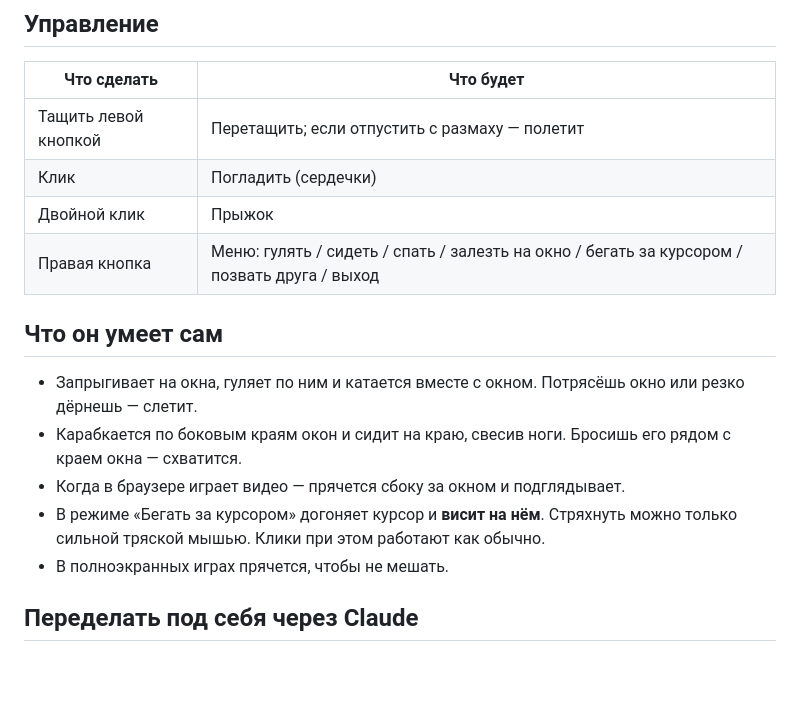
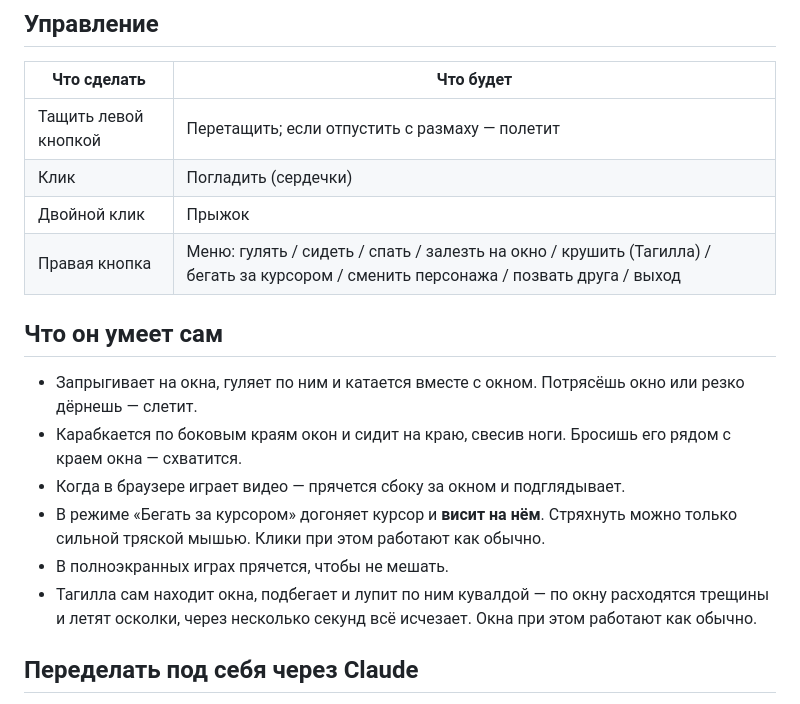
Before and after one commit to GredesCerber/claude-mascot, a Markdown page: README.md, the part around one of its changes. Rendered like a GitHub page; blank space fills up the shorter version.

```diff
--- a/README.md
+++ b/README.md
@@ -38,7 +47,7 @@ cd claude-mascot
 | Тащить левой кнопкой | Перетащить; если отпустить с размаху — полетит |
 | Клик | Погладить (сердечки) |
 | Двойной клик | Прыжок |
-| Правая кнопка | Меню: гулять / сидеть / спать / залезть на окно / бегать за курсором / позвать друга / выход |
+| Правая кнопка | Меню: гулять / сидеть / спать / залезть на окно / крушить (Тагилла) / бегать за курсором / сменить персонажа / позвать друга / выход |
 
 ## Что он умеет сам
 
@@ -50,6 +59,8 @@ cd claude-mascot
 - В режиме «Бегать за курсором» догоняет курсор и **висит на нём**.
   Стряхнуть можно только сильной тряской мышью. Клики при этом работают как обычно.
 - В полноэкранных играх прячется, чтобы не мешать.
+- Тагилла сам находит окна, подбегает и лупит по ним кувалдой — по окну расходятся трещины
+  и летят осколки, через несколько секунд всё исчезает. Окна при этом работают как обычно.
 
 ## Переделать под себя через Claude
 
```
Also changed, not shown: other parts of README.md (+11 -2 lines), CLAUDE.md (+62 -27 lines), preview.png, preview_tagilla.png (added), 2 other files.
